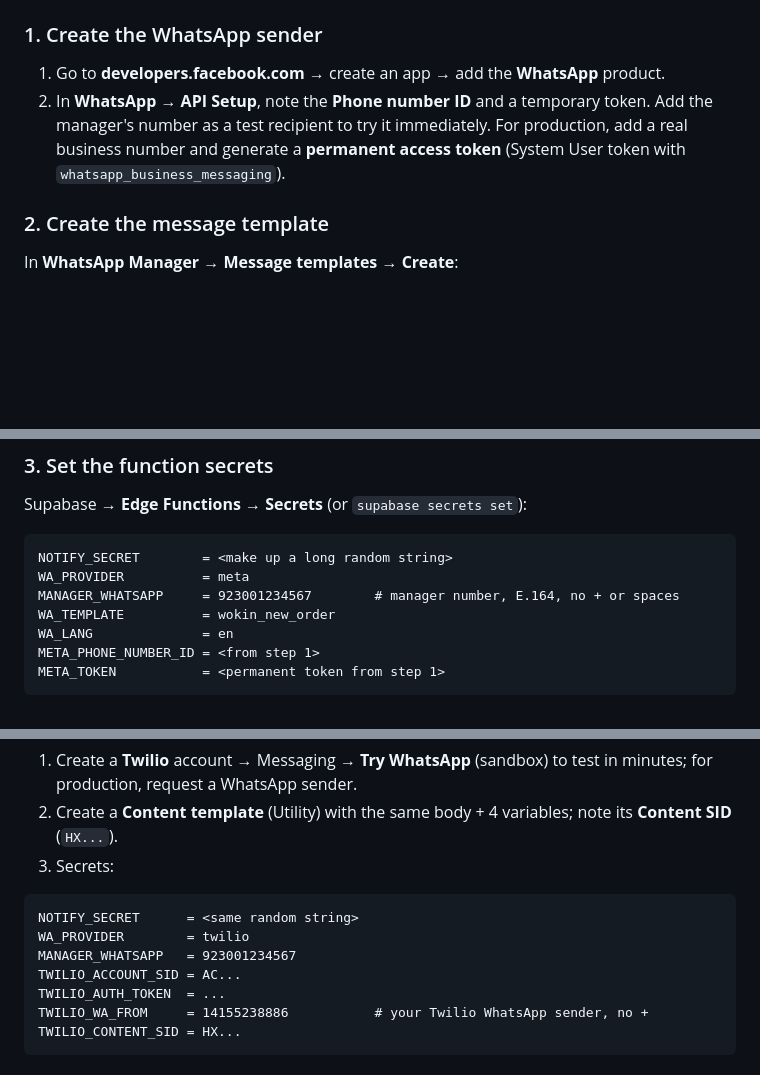
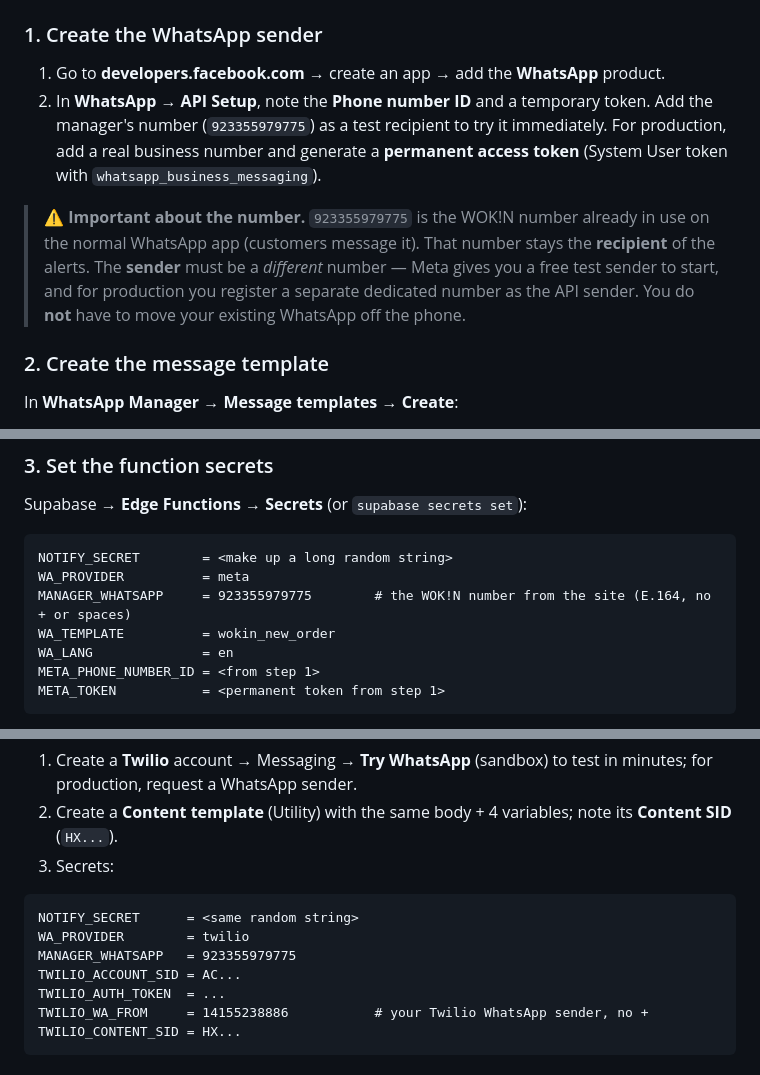
Before and after one commit to usmanfiaz06/wokin, a Markdown page: WHATSAPP-ALERTS-SETUP.md, 3 parts joined by grey strips. GitHub-like rendering; blank space fills up the shorter version.

Commit message:
WhatsApp alerts: set manager recipient to the WOK!N site number
Use 923355979775 (the number on wearewokin.com) as MANAGER_WHATSAPP, and
note that it stays the recipient while the API sender must be a separate
number (Meta provides a free test sender to start).

Co-Authored-By: Claude Opus 4.8 (1M context) <noreply@anthropic.com>
Claude-Session: https://claude.ai/code/session_01Tj9dKTMLnyNcH1gksKdD2D

````diff
--- a/WHATSAPP-ALERTS-SETUP.md
+++ b/WHATSAPP-ALERTS-SETUP.md
@@ -22,7 +22,9 @@ WhatsApp requires a pre-approved *template* for business-initiated messages —
 
 ### 1. Create the WhatsApp sender
 1. Go to **developers.facebook.com** → create an app → add the **WhatsApp** product.
-2. In **WhatsApp → API Setup**, note the **Phone number ID** and a temporary token. Add the manager's number as a test recipient to try it immediately. For production, add a real business number and generate a **permanent access token** (System User token with `whatsapp_business_messaging`).
+2. In **WhatsApp → API Setup**, note the **Phone number ID** and a temporary token. Add the manager's number (`923355979775`) as a test recipient to try it immediately. For production, add a real business number and generate a **permanent access token** (System User token with `whatsapp_business_messaging`).
+
+> ⚠️ **Important about the number.** `923355979775` is the WOK!N number already in use on the normal WhatsApp app (customers message it). That number stays the **recipient** of the alerts. The **sender** must be a *different* number — Meta gives you a free test sender to start, and for production you register a separate dedicated number as the API sender. You do **not** have to move your existing WhatsApp off the phone.
 
 ### 2. Create the message template
 In **WhatsApp Manager → Message templates → Create**:
@@ -43,7 +45,7 @@ Supabase → **Edge Functions → Secrets** (or `supabase secrets set`):
 ```
 NOTIFY_SECRET        = <make up a long random string>
 WA_PROVIDER          = meta
-MANAGER_WHATSAPP     = 923001234567        # manager number, E.164, no + or spaces
+MANAGER_WHATSAPP     = 923355979775        # the WOK!N number from the site (E.164, no + or spaces)
 WA_TEMPLATE          = wokin_new_order
 WA_LANG              = en
 META_PHONE_NUMBER_ID = <from step 1>
@@ -61,7 +63,7 @@ META_TOKEN           = <permanent token from step 1>
 ```
 NOTIFY_SECRET      = <same random string>
 WA_PROVIDER        = twilio
-MANAGER_WHATSAPP   = 923001234567
+MANAGER_WHATSAPP   = 923355979775
 TWILIO_ACCOUNT_SID = AC...
 TWILIO_AUTH_TOKEN  = ...
 TWILIO_WA_FROM     = 14155238886           # your Twilio WhatsApp sender, no +
````
